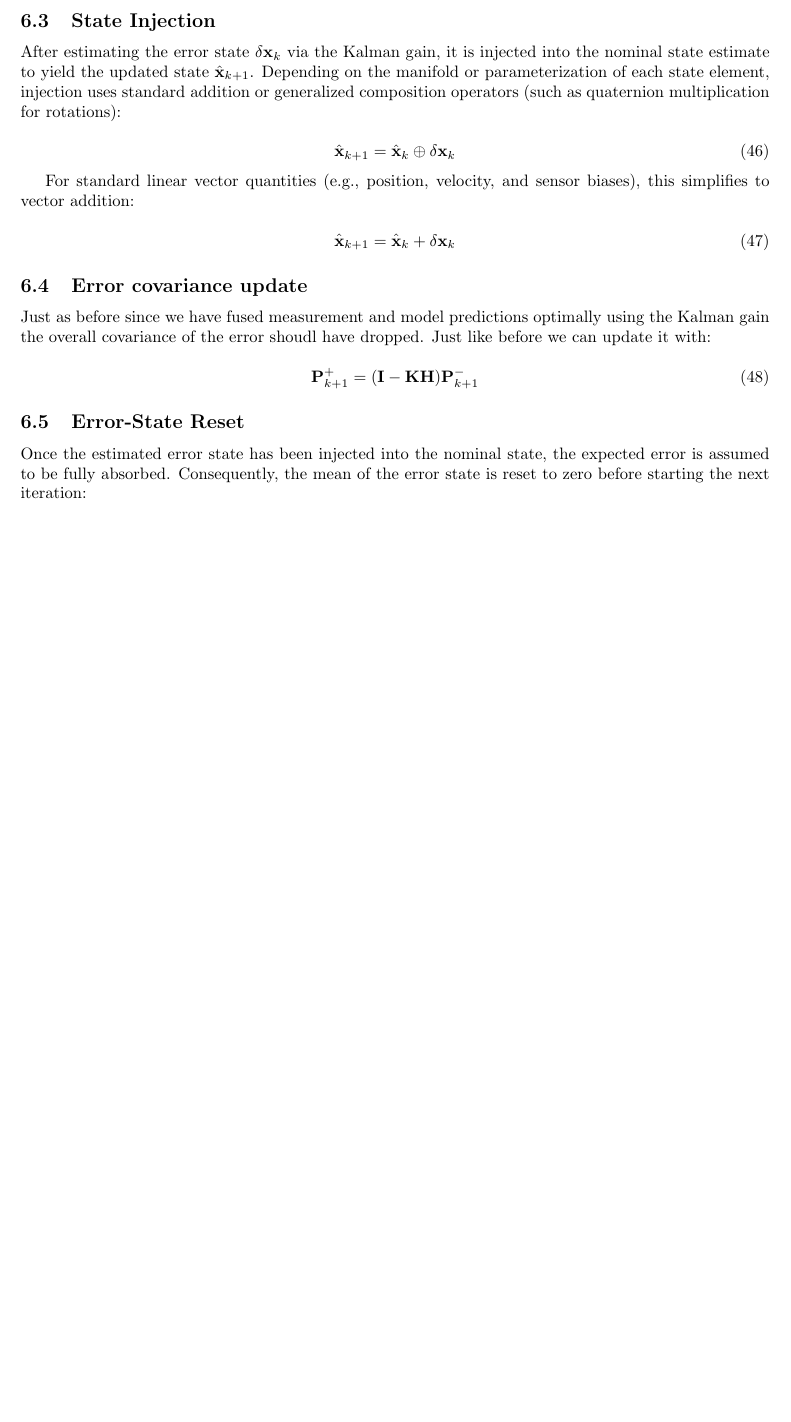
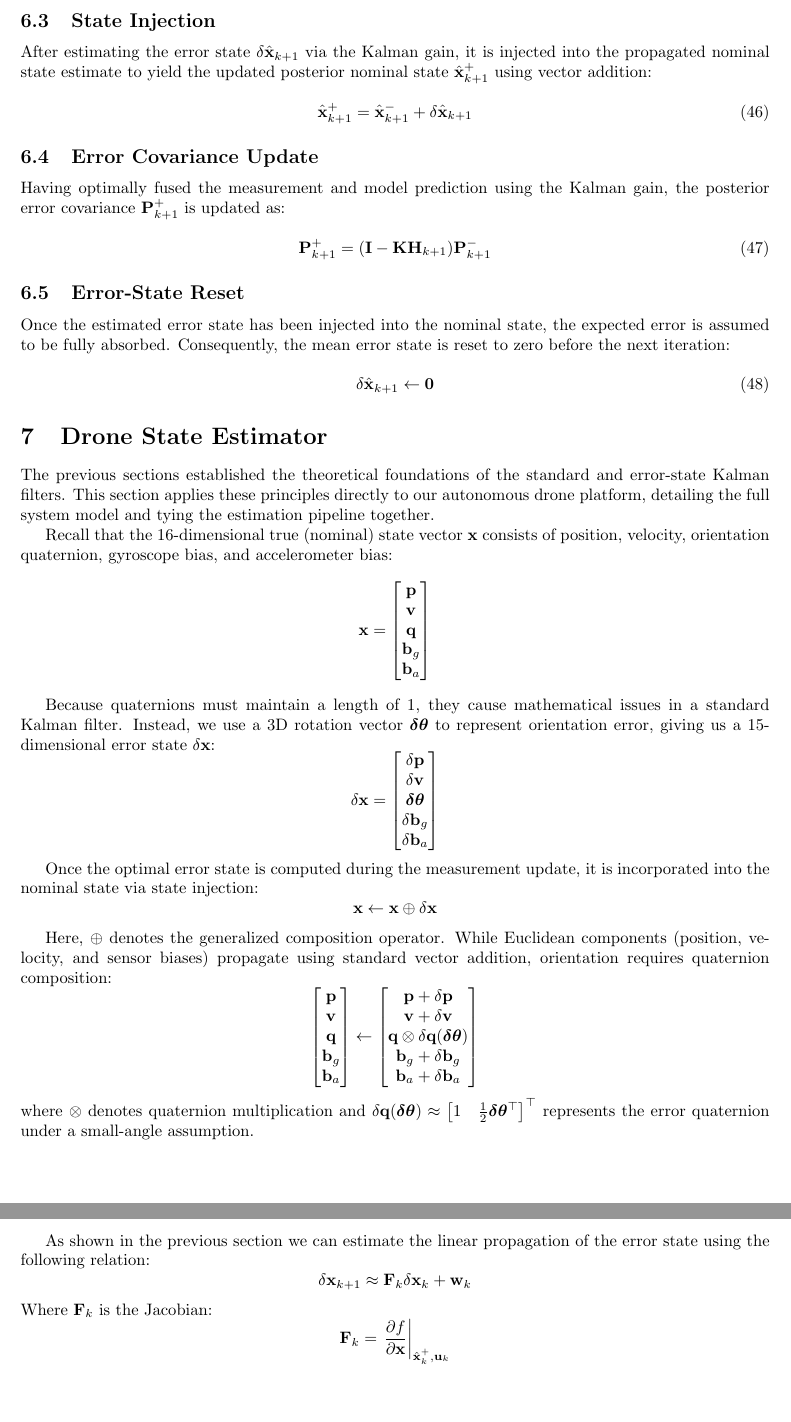
Before and after one commit to koen199/my-drone, a LaTeX document (docs/state_estimator/state_estimator.tex): part of page 12 of 12 before the commit and two parts of pages 12 and 13 of 13 after it, the two joined at a grey line, cut so that both start at the same text, the shorter picture padded with empty space. Compiled offline with pdfLaTeX.

Commit message:
more notes

```diff
--- a/docs/state_estimator/state_estimator.tex
+++ b/docs/state_estimator/state_estimator.tex
@@ -659,32 +658,96 @@
 	\end{equation}
 
 	\subsection{State Injection}
-	After estimating the error state $\delta\mathbf{x}_k$ via the Kalman gain, it is injected into the nominal state estimate to yield the updated state $\hat{\mathbf{x}}_{k+1}$. Depending on the manifold or parameterization of each state element, injection uses standard addition or generalized composition operators (such as quaternion multiplication for rotations):
+
+	After estimating the error state $\delta\hat{\mathbf{x}}_{k+1}$ via the Kalman gain, it is injected into the propagated nominal state estimate to yield the updated posterior nominal state $\hat{\mathbf{x}}_{k+1}^+$ using vector addition:
 
 	\begin{equation}
-		\hat{\mathbf{x}}_{k+1} = \hat{\mathbf{x}}_k \oplus \delta\mathbf{x}_k
+		\hat{\mathbf{x}}_{k+1}^+ = \hat{\mathbf{x}}_{k+1}^- + \delta\hat{\mathbf{x}}_{k+1}
 	\end{equation}
 
-	For standard linear vector quantities (e.g., position, velocity, and sensor biases), this simplifies to vector addition:
+	\subsection{Error Covariance Update}
+
+	Having optimally fused the measurement and model prediction using the Kalman gain, the posterior error covariance $\mathbf{P}_{k+1}^+$ is updated as:
 
 	\begin{equation}
-		\hat{\mathbf{x}}_{k+1} = \hat{\mathbf{x}}_k + \delta\mathbf{x}_k
-	\end{equation}
-
-	\subsection{Error covariance update}
-	Just as before since we have fused measurement and model predictions optimally using the Kalman gain the overall covariance of the error shoudl have dropped. Just like before we can update it with:
-
-	\begin{equation}
-		\mathbf{P}_{k+1}^+ = (\mathbf{I} - \mathbf{K} \mathbf{H}) \mathbf{P}_{k+1}^-
+		\mathbf{P}_{k+1}^+ = (\mathbf{I} - \mathbf{K} \mathbf{H}_{k+1}) \mathbf{P}_{k+1}^-
 		\label{eq:cov_update}
 	\end{equation}
 
 	\subsection{Error-State Reset}
-	Once the estimated error state has been injected into the nominal state, the expected error is assumed to be fully absorbed. Consequently, the mean of the error state is reset to zero before starting the next iteration:
+
+	Once the estimated error state has been injected into the nominal state, the expected error is assumed to be fully absorbed. Consequently, the mean error state is reset to zero before the next iteration:
 
 	\begin{equation}
-		\delta\mathbf{x}_k \leftarrow \mathbf{0}
+		\delta\hat{\mathbf{x}}_{k+1} \leftarrow \mathbf{0}
 	\end{equation}
+
+	\section{Drone State Estimator}
+
+	The previous sections established the theoretical foundations of the standard and error-state Kalman filters. This section applies these principles directly to our autonomous drone platform, detailing the full system model and tying the estimation pipeline together.
+
+	Recall that the 16-dimensional true (nominal) state vector $\mathbf{x}$ consists of position, velocity, orientation quaternion, gyroscope bias, and accelerometer bias:
+	\begin{equation*}
+		\mathbf{x} =
+		\begin{bmatrix}
+			\mathbf{p} \\
+			\mathbf{v} \\
+			\mathbf{q} \\
+			\mathbf{b}_g \\
+			\mathbf{b}_a
+		\end{bmatrix}
+	\end{equation*}
+
+	Because quaternions must maintain a length of 1, they cause mathematical issues in a standard Kalman filter. Instead, we use a 3D rotation vector $\bm{\delta\theta}$ to represent orientation error, giving us a 15-dimensional error state $\delta\mathbf{x}$:
+	\begin{equation*}
+		\delta\mathbf{x} =
+		\begin{bmatrix}
+			\delta\mathbf{p} \\
+			\delta\mathbf{v} \\
+			\bm{\delta\theta} \\
+			\delta\mathbf{b}_g \\
+			\delta\mathbf{b}_a
+		\end{bmatrix}
+	\end{equation*}
+
+	Once the optimal error state is computed during the measurement update, it is incorporated into the nominal state via state injection:
+	\begin{equation*}
+		\mathbf{x} \leftarrow \mathbf{x} \oplus \delta\mathbf{x}
+	\end{equation*}
+
+	Here, $\oplus$ denotes the generalized composition operator. While Euclidean components (position, velocity, and sensor biases) propagate using standard vector addition, orientation requires quaternion composition:
+	\begin{equation*}
+		\begin{bmatrix}
+			\mathbf{p} \\
+			\mathbf{v} \\
+			\mathbf{q} \\
+			\mathbf{b}_g \\
+			\mathbf{b}_a
+		\end{bmatrix}
+		\leftarrow
+		\begin{bmatrix}
+			\mathbf{p} + \delta\mathbf{p} \\
+			\mathbf{v} + \delta\mathbf{v} \\
+			\mathbf{q} \otimes \delta\mathbf{q}(\bm{\delta\theta}) \\
+			\mathbf{b}_g + \delta\mathbf{b}_g \\
+			\mathbf{b}_a + \delta\mathbf{b}_a
+		\end{bmatrix}
+	\end{equation*}
+	where $\otimes$ denotes quaternion multiplication and $\delta\mathbf{q}(\bm{\delta\theta}) \approx \begin{bmatrix} 1 & \frac{1}{2}\bm{\delta\theta}^\top \end{bmatrix}^\top$ represents the error quaternion under a small-angle assumption.
+	\vspace{1em}
+
+	As shown in the previous section we can estimate the linear propagation of the error state using the following relation:
+	\begin{equation*}
+		\delta\mathbf{x}_{k+1} \approx \mathbf{F}_k \delta\mathbf{x}_k + \mathbf{w}_k
+	\end{equation*}
+	Where $\mathbf{F}_k$ is the Jacobian:
+	\begin{equation*}
+		\mathbf{F}_k = \left. \frac{\partial f}{\partial \mathbf{x}} \right|_{\hat{\mathbf{x}}_k^+, \mathbf{u}_k}
+	\end{equation*}
+
+
+
+
 
 
 \end{document}
```
Also changed, not shown: docs/state_estimator/state_estimator.tex (63 more changed lines).
